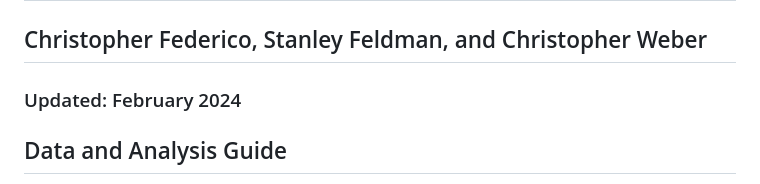
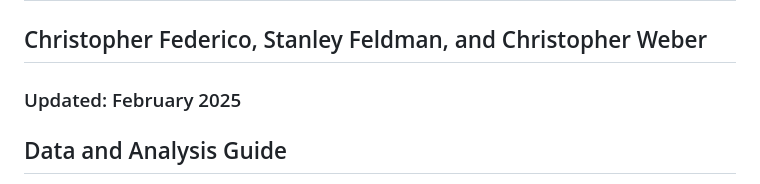
Before and after one commit to crweber9874/authoritarianism_uspolitics, a Markdown page: README.md, the part around the change. Rendered like a GitHub page.

Commit message:
# readme

```diff
--- a/README.md
+++ b/README.md
@@ -3,7 +3,7 @@
 
 ## Christopher Federico, Stanley Feldman, and Christopher Weber
 
-### Updated: February 2024
+### Updated: February 2025
 
 ## Data and Analysis Guide
 
```
